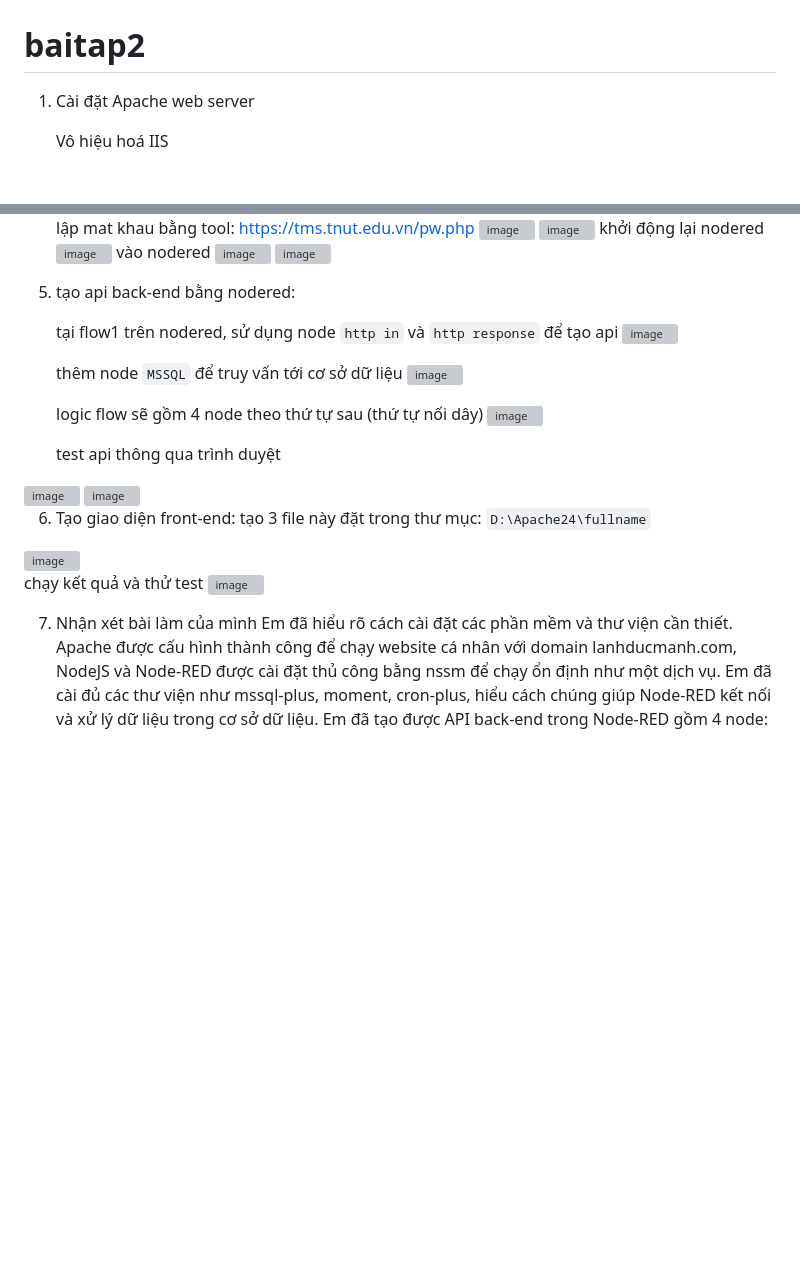
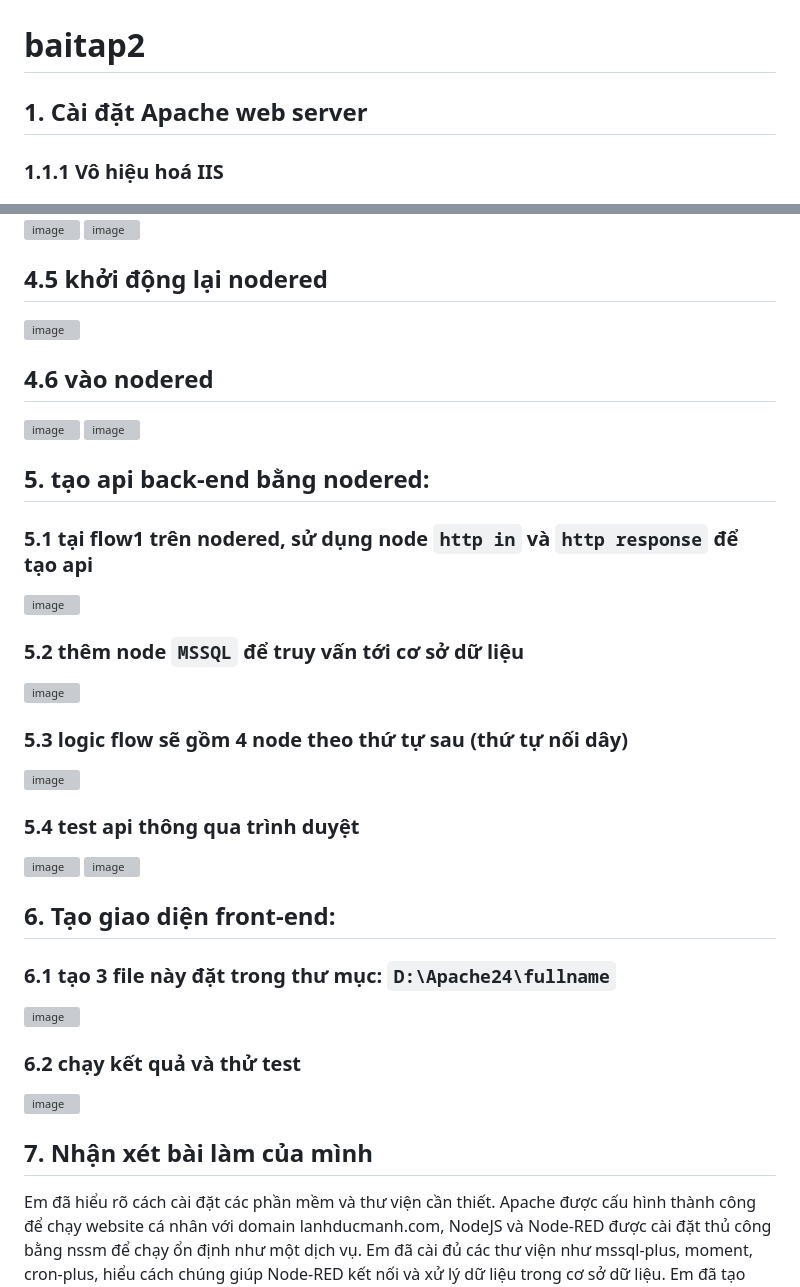
Before and after one commit to lanhducmanh/baitap2-lanhducmanh, a Markdown page: README.md, 2 parts joined by grey strips. Drawn GitHub-style; blank space fills up the shorter version; grey boxes are pictures that could not be loaded.

```diff
--- a/README.md
+++ b/README.md
@@ -1,6 +1,6 @@
 # baitap2
-1. Cài đặt Apache web server
+## 1. Cài đặt Apache web server
 
-   Vô hiệu hoá IIS
+ ### 1.1.1   Vô hiệu hoá IIS
  <img width="976" height="512" alt="image" src="https://github.com/user-attachments/assets/1812f9c6-fb2c-4639-80b9-dd7255a371d1" />
 
@@ -63,35 +72,39 @@ Node-RED đã chạy thành công hoàn toàn tại địa chỉ http://localhos
    <img width="743" height="366" alt="image" src="https://github.com/user-attachments/assets/ec05cdd5-3b05-45d9-aa1f-7f4ae281ddcb" />
+
    <img width="751" height="241" alt="image" src="https://github.com/user-attachments/assets/d3da9465-232e-4a46-95a3-e5b65e4ab565" />
-   khởi động lại nodered
+
+  ## 4.5 khởi động lại nodered
    <img width="646" height="383" alt="image" src="https://github.com/user-attachments/assets/7752393a-4b8f-4fe6-a570-82e4886979ac" />
-   vào nodered
+
+ ## 4.6  vào nodered
    <img width="1465" height="863" alt="image" src="https://github.com/user-attachments/assets/9e0c4975-c652-4659-baff-a2476573515b" />
+
    <img width="1865" height="928" alt="image" src="https://github.com/user-attachments/assets/7cf2bea7-ff1a-4490-8c6a-31aa78c4fa52" />
 
-5. tạo api back-end bằng nodered:
+## 5. tạo api back-end bằng nodered:
 
-   tại flow1 trên nodered, sử dụng node `http in` và `http response` để tạo api
+  ### 5.1 tại flow1 trên nodered, sử dụng node `http in` và `http response` để tạo api
    <img width="555" height="232" alt="image" src="https://github.com/user-attachments/assets/1c132b3d-b459-40df-98ba-f978cd0e2793" />
 
-   thêm node `MSSQL` để truy vấn tới cơ sở dữ liệu
+ ### 5.2  thêm node `MSSQL` để truy vấn tới cơ sở dữ liệu
    <img width="1062" height="741" alt="image" src="https://github.com/user-attachments/assets/87902c2e-7e19-4c71-94cc-10dca8ef2ddb" />
 
-   logic flow sẽ gồm 4 node theo thứ tự sau (thứ tự nối dây)
+  ### 5.3 logic flow sẽ gồm 4 node theo thứ tự sau (thứ tự nối dây)
    <img width="1323" height="873" alt="image" src="https://github.com/user-attachments/assets/bcb98d4c-877b-471d-b75a-ed55b87c4eec" />
 
-   test api thông qua trình duyệt
+  ### 5.4 test api thông qua trình duyệt
   <img width="1039" height="974" alt="image" src="https://github.com/user-attachments/assets/35be4b0d-0407-4b41-b08d-b3506c15dff6" />
+
   <img width="1036" height="732" alt="image" src="https://github.com/user-attachments/assets/3021f357-8ea7-4e27-9806-6066d0e6b3a0" />
 
-
-6. Tạo giao diện front-end:
-   tạo 3 file này đặt trong thư mục: `D:\Apache24\fullname`
+## 6. Tạo giao diện front-end:
+  ### 6.1 tạo 3 file này đặt trong thư mục: `D:\Apache24\fullname`
 <img width="742" height="238" alt="image" src="https://github.com/user-attachments/assets/a5b511e3-dfed-42bd-9c22-a0d79844f07b" />
 
-chạy kết quả và thử test
+  ### 6.2 chạy kết quả và thử test
 <img width="1497" height="851" alt="image" src="https://github.com/user-attachments/assets/cbfd5c48-156c-4575-a21f-df6eb122c9e2" />
 
-7. Nhận xét bài làm của mình
+## 7. Nhận xét bài làm của mình
 Em đã hiểu rõ cách cài đặt các phần mềm và thư viện cần thiết. Apache được cấu hình thành công để chạy website cá nhân với domain lanhducmanh.com, NodeJS và Node-RED được cài đặt thủ công bằng nssm để chạy ổn định như một dịch vụ. Em đã cài đủ các thư viện như mssql-plus, moment, cron-plus, hiểu cách chúng giúp Node-RED kết nối và xử lý dữ liệu trong cơ sở dữ liệu.
 Em đã tạo được API back-end trong Node-RED gồm 4 node: http in → function → MSSQL → http response. API hoạt động tốt, nhận tham số tìm kiếm và trả dữ liệu JSON từ CSDL. Qua đó, em hiểu cách Node-RED xử lý luồng dữ liệu mà không cần viết code phức tạp.
 Phần front-end gồm 3 file index.html, lanhducmanh.css, lanhducmanh.js được đặt trong thư mục D:\Apache24\lanhducmanh. Giao diện có form nhập, gửi yêu cầu đến API và hiển thị kết quả trả về. Em hiểu rõ cách front-end tương tác với back-end thông qua request và response.
```
Also changed, not shown: other parts of README.md (+35 -26 lines).
